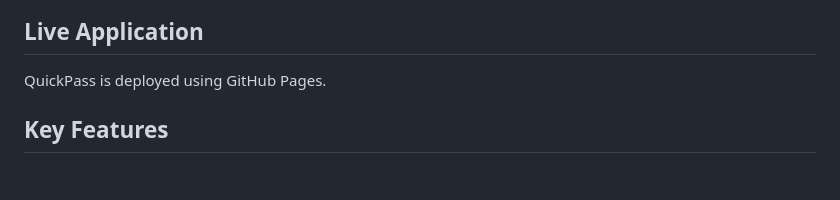
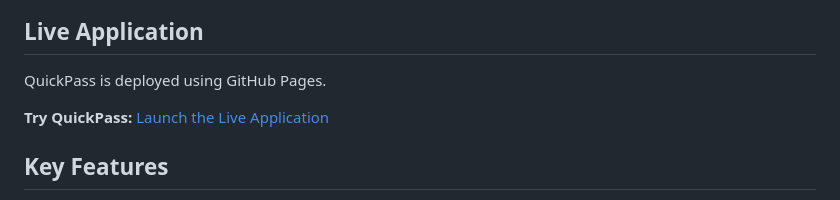
Before and after one commit to KyleBurks1586/QuickPass, a Markdown page: README.md, the part around the change. Drawn GitHub-style; blank space fills up the shorter version.

Commit message:
Add live application link to README

```diff
--- a/README.md
+++ b/README.md
@@ -7,6 +7,9 @@ The application was designed as a cybersecurity and software development portfol
 ## Live Application
 
 QuickPass is deployed using GitHub Pages.
+
+**Try QuickPass:** [Launch the Live Application](https://kyleburks1586.github.io/QuickPass/)
+
 
 ## Key Features
 
```
